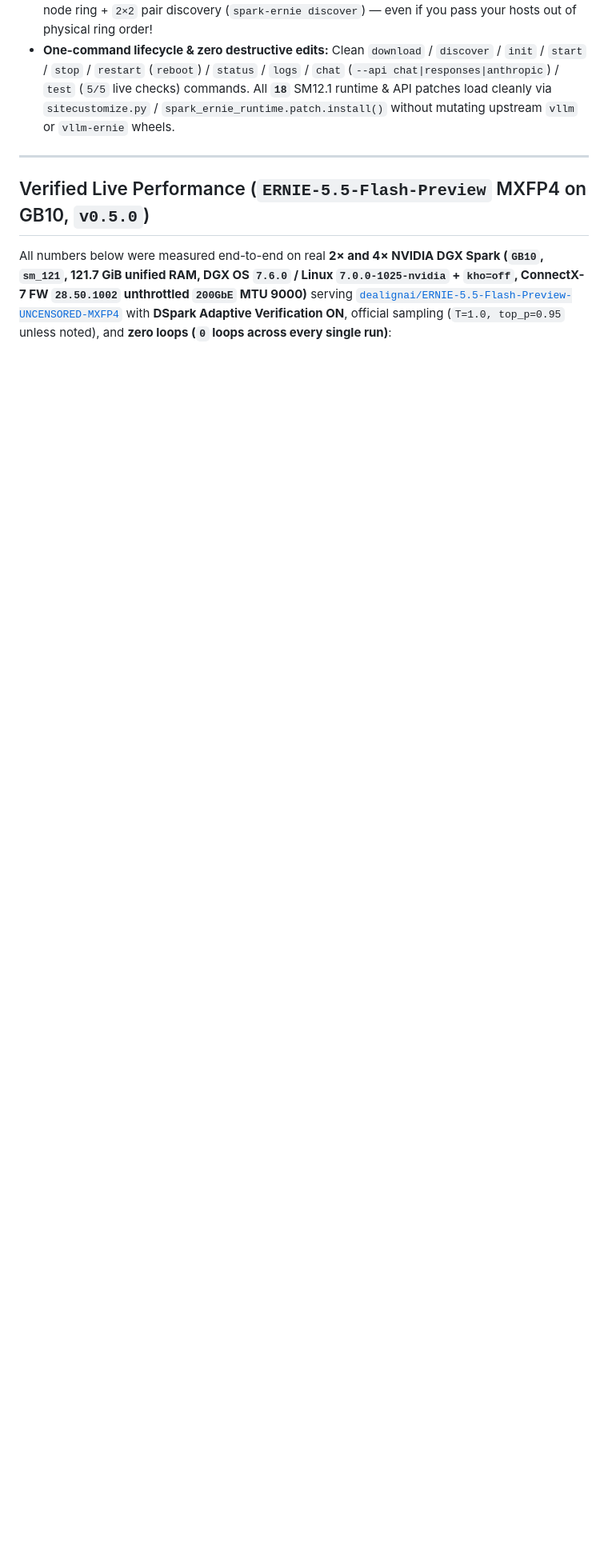
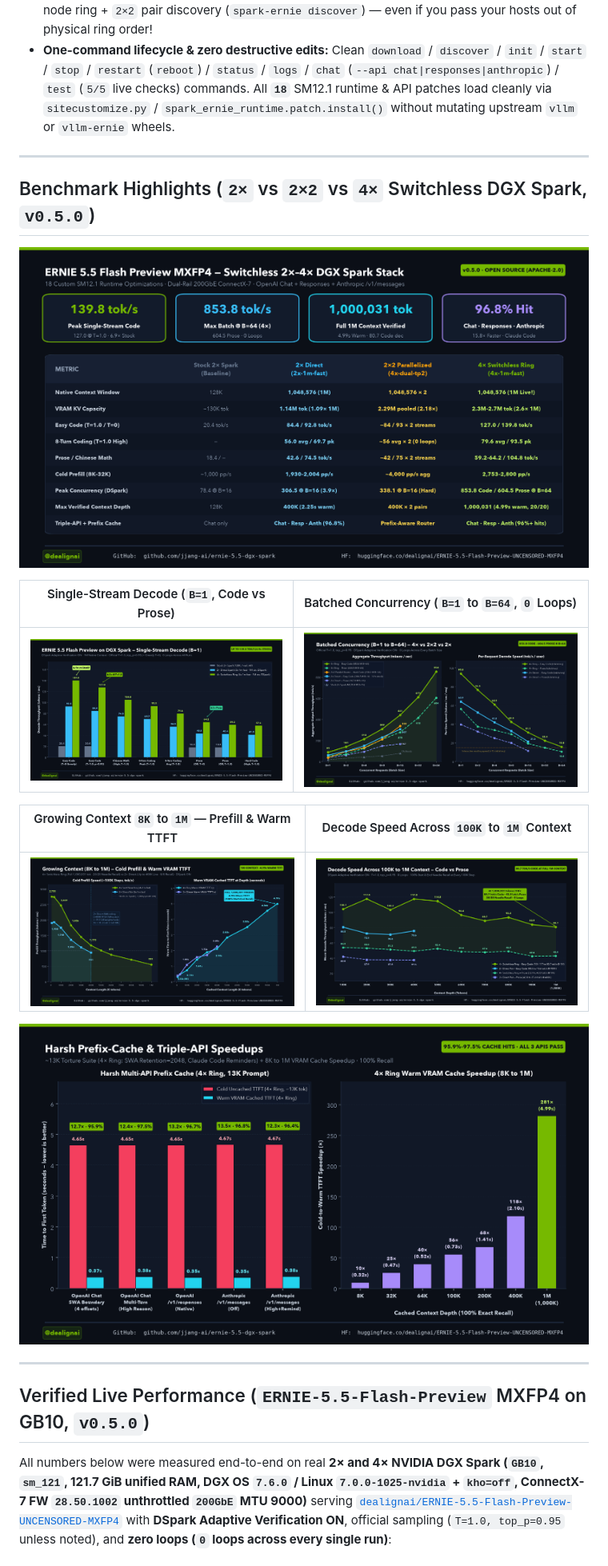
Before and after one commit to jjang-ai/ernie-5.5-dgx-spark, a Markdown page: README.md, the part around the change. Shown at 80% size. Rendered like a GitHub page; pictures changed too: assets/charts/01_single_stream_code_vs_prose.png (added), assets/charts/02_1m_context_ladder_prefill_ttft.png (added), assets/charts/03_1m_context_ladder_decode.png (added); blank space fills up the shorter version.

Commit message:
docs: embed v0.5.0 benchmark graphs at top of README

```diff
--- a/README.md
+++ b/README.md
@@ -11,6 +11,22 @@
   - **OpenAI `/v1/chat/completions`**, **OpenAI `/v1/responses`**, and **Anthropic `/v1/messages` (+ `/v1/messages/count_tokens`, `x-api-key`, Claude Code ready!)** all work natively with streaming, thinking/reasoning, tool calls, and **`95.9%–97.3%` verified VRAM prefix-cache hit rates** (`12.4×–15.8×` faster warm TTFT at 13K, `35×–83×` at 32K–128K, and up to **`280×` vs cumulative cold prefill at `1M`**) — including across 256-token SWA block boundaries and Claude Code inline system reminders!
 - **Zero switch required & zero hardcoded IPs:** Automatic 200GbE ConnectX-7 RoCEv2 cable & 4-node ring + `2×2` pair discovery (`spark-ernie discover`) — even if you pass your hosts out of physical ring order!
 - **One-command lifecycle & zero destructive edits:** Clean `download` / `discover` / `init` / `start` / `stop` / `restart` (`reboot`) / `status` / `logs` / `chat` (`--api chat|responses|anthropic`) / `test` (`5/5` live checks) commands. All **`18`** SM12.1 runtime & API patches load cleanly via `sitecustomize.py` / `spark_ernie_runtime.patch.install()` without mutating upstream `vllm` or `vllm-ernie` wheels.
+
+---
+
+## Benchmark Highlights (`2×` vs `2×2` vs `4×` Switchless DGX Spark, `v0.5.0`)
+
+![ERNIE 5.5 Flash Preview MXFP4 — Switchless 2x-4x DGX Spark Stack Overview](assets/charts/06_hero_summary_card.png)
+
+| Single-Stream Decode (`B=1`, Code vs Prose) | Batched Concurrency (`B=1` to `B=64`, `0` Loops) |
+|:---:|:---:|
+| ![Single-Stream Decode](assets/charts/01_single_stream_code_vs_prose.png) | ![Concurrency Scaling](assets/charts/04_concurrency_scaling.png) |
+
+| Growing Context `8K` to `1M` — Prefill & Warm TTFT | Decode Speed Across `100K` to `1M` Context |
+|:---:|:---:|
+| ![1M Context Prefill & TTFT](assets/charts/02_1m_context_ladder_prefill_ttft.png) | ![1M Context Decode Speed](assets/charts/03_1m_context_ladder_decode.png) |
+
+![Harsh Prefix-Cache & Triple-API Speedups (OpenAI Chat, Responses & Anthropic)](assets/charts/05_prefix_cache_multi_api.png)
 
 ---
 
```
